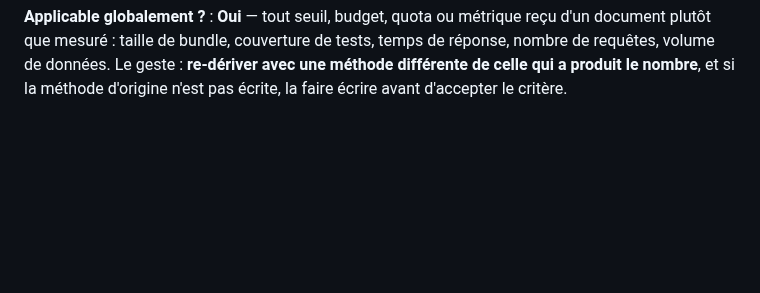
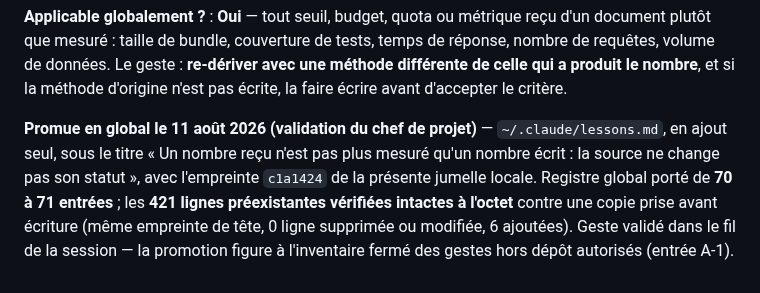
Before and after one commit to lianazel/lianazel.github.io, a Markdown page: tasks/lessons.md, the part around the change. GitHub-like rendering; blank space fills up the shorter version.

Commit message:
docs: tracabilite de la promotion en global de la lecon du 11 aout

```diff
--- a/tasks/lessons.md
+++ b/tasks/lessons.md
@@ -358,3 +358,11 @@ Deux compléments, et le second est le plus opératoire :
 plutôt que mesuré : taille de bundle, couverture de tests, temps de réponse, nombre de requêtes,
 volume de données. Le geste : **re-dériver avec une méthode différente de celle qui a produit le
 nombre**, et si la méthode d'origine n'est pas écrite, la faire écrire avant d'accepter le critère.
+
+**Promue en global le 11 août 2026 (validation du chef de projet)** — `~/.claude/lessons.md`, en ajout
+seul, sous le titre « Un nombre reçu n'est pas plus mesuré qu'un nombre écrit : la source ne change
+pas son statut », avec l'empreinte `c1a1424` de la présente jumelle locale. Registre global porté de
+**70 à 71 entrées** ; les **421 lignes préexistantes vérifiées intactes à l'octet** contre une copie
+prise avant écriture (même empreinte de tête, 0 ligne supprimée ou modifiée, 6 ajoutées). Geste validé
+dans le fil de la session — la promotion figure à l'inventaire fermé des gestes hors dépôt autorisés
+(entrée A-1).
```
